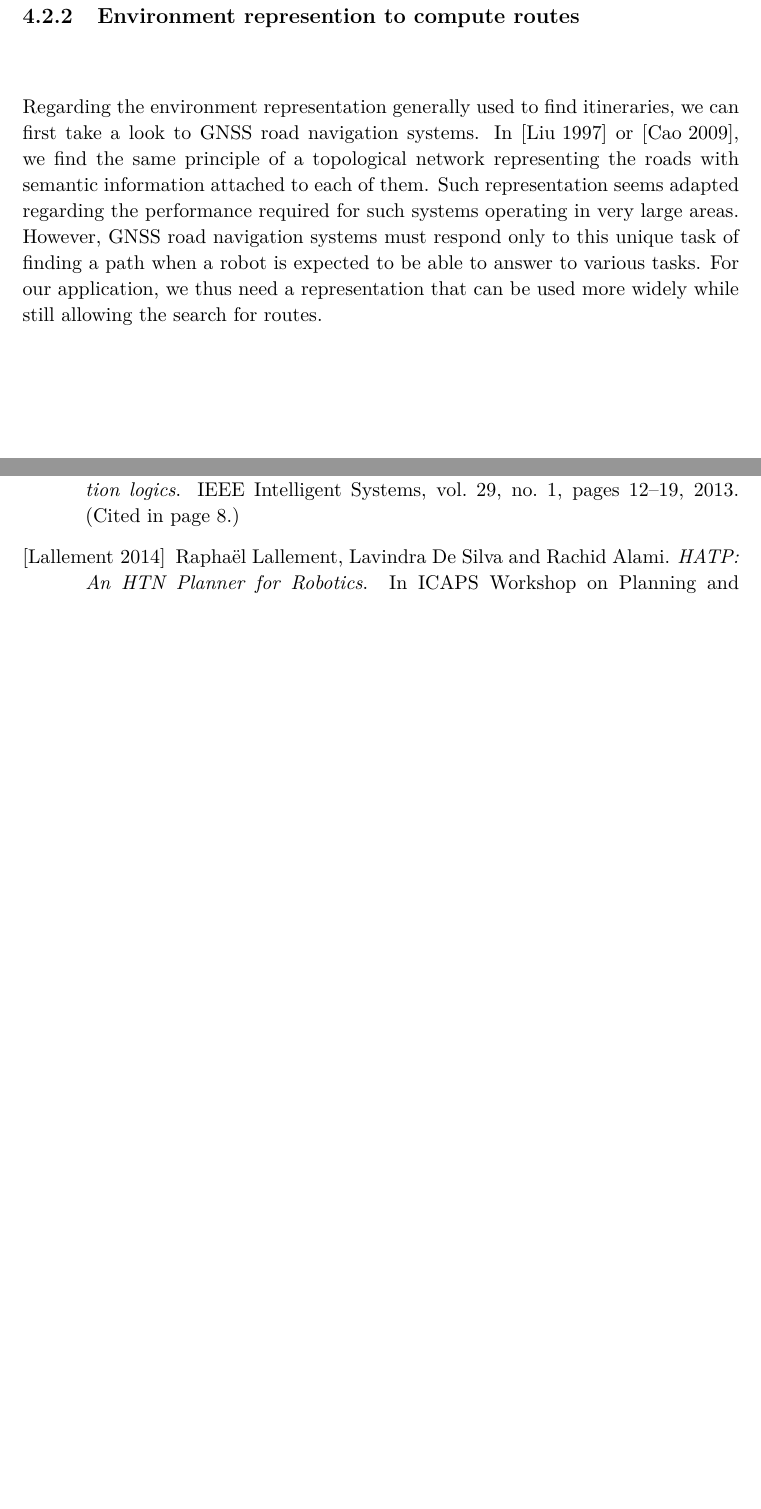
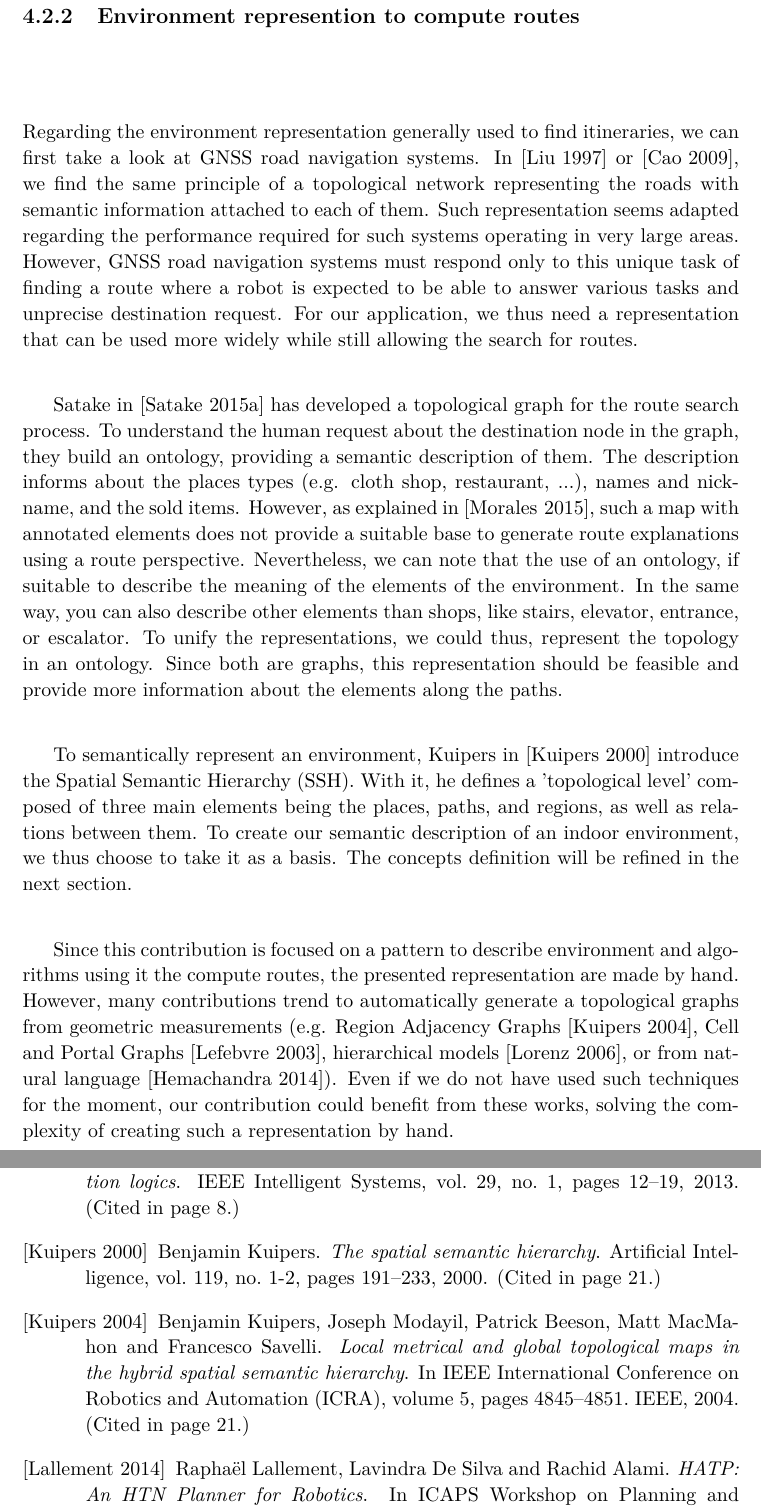
Before and after one commit to sarthou/thesis, a LaTeX thesis (These.tex, which reads Chapter3.tex): two parts of pages 29 and 153 of 161, joined at a grey line, cut so that both start at the same text, the shorter picture padded with empty space. Compiled offline with pdfLaTeX.

Commit message:
chapter 3 related work

```diff
--- a/Chapter3.tex
+++ b/Chapter3.tex
@@ -46,15 +46,17 @@ Finally, to explain the same route Taylor in~\cite{taylor_1992_spatial} has noti
 
 \subsection{Environment represention to compute routes}
 
-Regarding the environment representation generally used to find itineraries, we can first take a look to GNSS road navigation systems. In \cite{liu_1997_route} or \cite{cao_2009_gps}, we find the same principle of a topological network representing the roads with semantic information attached to each of them. Such representation seems adapted regarding the performance required for such systems operating in very large areas. However, GNSS road navigation systems must respond only to this unique task of finding a path when a robot is expected to be able to answer to various tasks. For our application, we thus need a representation that can be used more widely while still allowing the search for routes.
+Regarding the environment representation generally used to find itineraries, we can first take a look at GNSS road navigation systems. In \cite{liu_1997_route} or \cite{cao_2009_gps}, we find the same principle of a topological network representing the roads with semantic information attached to each of them. Such representation seems adapted regarding the performance required for such systems operating in very large areas. However, GNSS road navigation systems must respond only to this unique task of finding a route where a robot is expected to be able to answer various tasks and unprecise destination request. For our application, we thus need a representation that can be used more widely while still allowing the search for routes.
 
-%Morales et al. \cite{morales_building_2015} indicate that naming parts of a geometric map does not leave the opportunity to compute such perspective. As in \cite{satake_field_2015}, we have chosen to develop our representation with an ontology as it allows to reason about the meaning of words and thus improve the understanding of human demands. In addition, we propose a way to merge the topological representation into the semantic representation (the ontology) to get the meaning of the environment elements while keeping a description of the connectivity of the elements of the environment. We propose to name it semantic spatial representation (SSR).
+Satake in~\cite{satake_2015_field} has developed a topological graph for the route search process. To understand the human request about the destination node in the graph, they build an ontology, providing a semantic description of them. The description informs about the places types (e.g. cloth shop, restaurant, ...), names and nickname, and the sold items. However, as explained in~\cite{morales_2015_building}, such a map with annotated elements does not provide a suitable base to generate route explanations using a route perspective. Nevertheless, we can note that the use of an ontology, if suitable to describe the meaning of the elements of the environment. In the same way, you can also describe other elements than shops, like stairs, elevator, entrance, or escalator. To unify the representations, we could thus, represent the topology in an ontology. Since both are graphs, this representation should be feasible and provide more information about the elements along the paths.
 
-% More than the extension of the spatial semantic hierarchy (SSH) \cite{kuipers_spatial_2000} allowing the representation of the environment
+To semantically represent an environment, Kuipers in~\cite{kuipers_2000_spatial} introduce the Spatial Semantic Hierarchy (SSH). With it, he defines a 'topological level' composed of three main elements being the places, paths, and regions, as well as relations between them. To create our semantic description of an indoor environment, we thus choose to take it as a basis. The concepts definition will be refined in the next section.
 
-%This paper focuses on the presentation of the SSR and on its usability for the route description task. For now, all the ontologies used to test the SSR have been made by hand. However, many recent research work leads to automatically generate a topological representation of an environment from geometric measurements (e.g. Region Adjacency Graphs \cite{kuipers_local_2004}, Cell and Portal Graphs \cite{lefebvre_automatic_2003} or hierarchical models \cite{lorenz_hybrid_2006}, or from natural language \cite{hemachandra_learning_2014}). We have not done it yet, but our system could benefit from this work to generate a representation of an environment using SSR, which would solve the complexity of creating such a representation by hand.
+Since this contribution is focused on a pattern to describe environment and algorithms using it the compute routes, the presented representation are made by hand. However, many contributions trend to automatically generate a topological graphs from geometric measurements (e.g. Region Adjacency Graphs \cite{kuipers_2004_local}, Cell and Portal Graphs \cite{lefebvre_2003_automatic}, hierarchical models \cite{lorenz_2006_hybrid}, or from natural language \cite{hemachandra_2014_learning}). Even if we do not have used such techniques for the moment, our contribution could benefit from these works, solving the complexity of creating such a representation by hand.
 
 \section{The Semantic Spatial Representation}
+
+%In addition, we propose a way to merge the topological representation into the semantic representation (the ontology) to get the meaning of the environment elements while keeping a description of the connectivity of the elements of the environment. We propose to name it semantic spatial representation (SSR).
 
 \subsection{The SSR classes}
 
```
Also changed, not shown: 1 other file.
